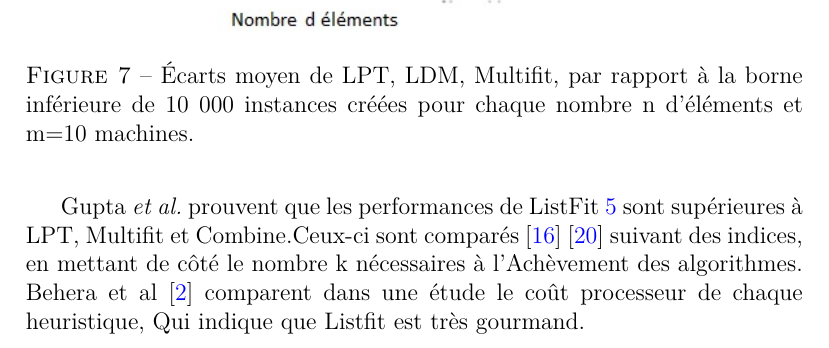
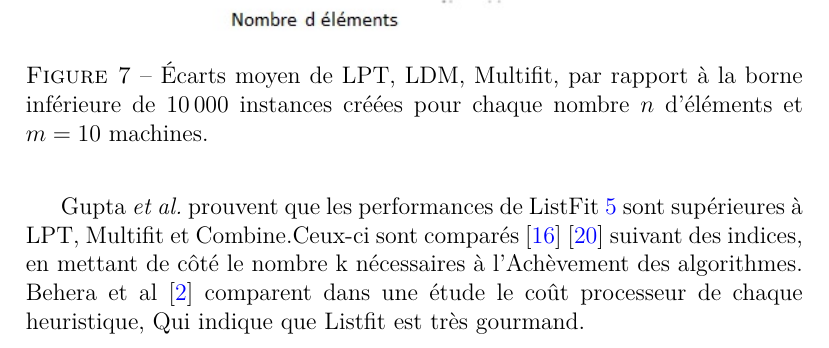
Before and after one commit to fColas68/eprLPT, a LaTeX document (Biblio_PCmax_Rendu.tex): part of page 36 of 41, cut so that both start at the same text. Compiled offline with pdfLaTeX.

Commit message:
Math mode

```diff
--- a/Biblio_PCmax_Rendu.tex
+++ b/Biblio_PCmax_Rendu.tex
@@ -2367,7 +2367,9 @@ LPT rule et LPT-REV présentent un ratio d'approximation qui s'approche du pire
 \centering
 \includegraphics[width=10cm,height=6.80cm]
 {Biblio_PCmax_Rendu_CompborneInf_LPT_LDM_MULTIFIT.jpg}
-\caption{Écarts moyen de LPT, LDM, Multifit, par rapport à la borne inférieure de  10 000 instances créées pour chaque nombre n d'éléments et m=10 machines.}
+\caption{Écarts moyen de LPT, LDM, Multifit, par rapport à la borne
+  inférieure de 10\,000 instances créées pour chaque nombre $n$
+  d'éléments et $m=10$ machines.}
 \label{comparaison:LPTLDMMFBorneInf}
 \end{figure}
 
```
